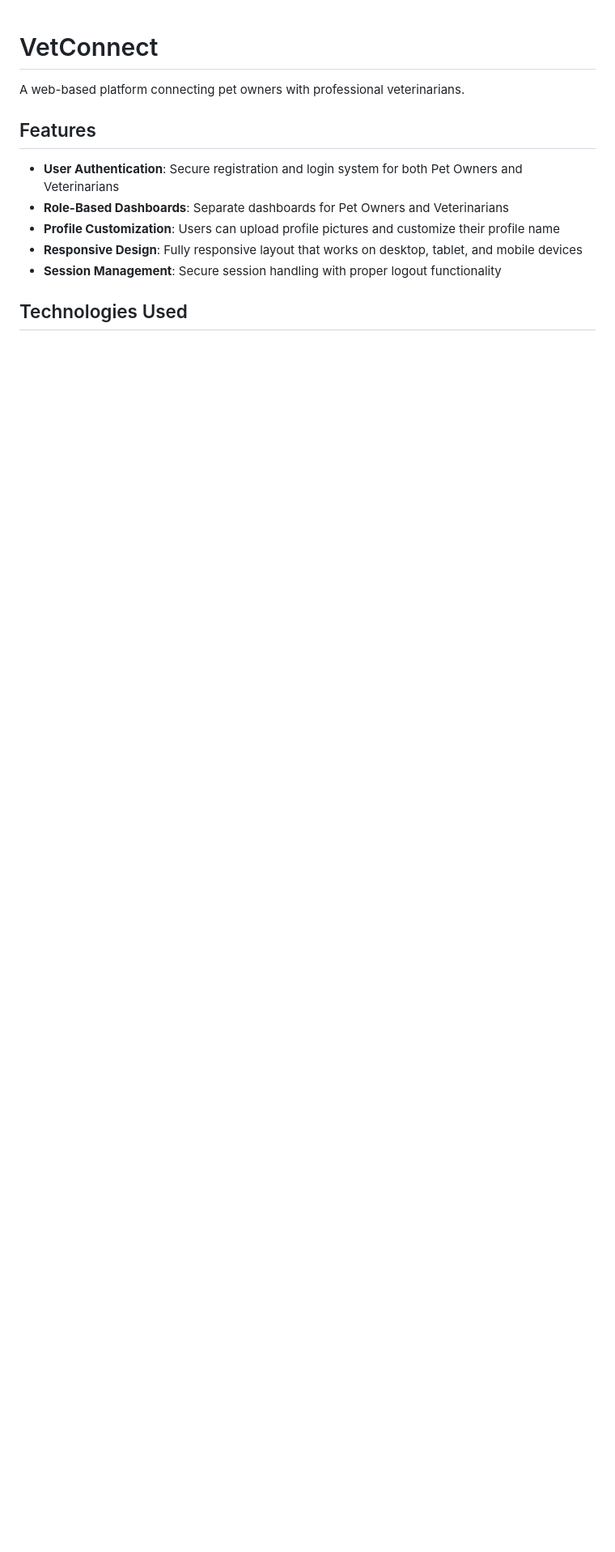
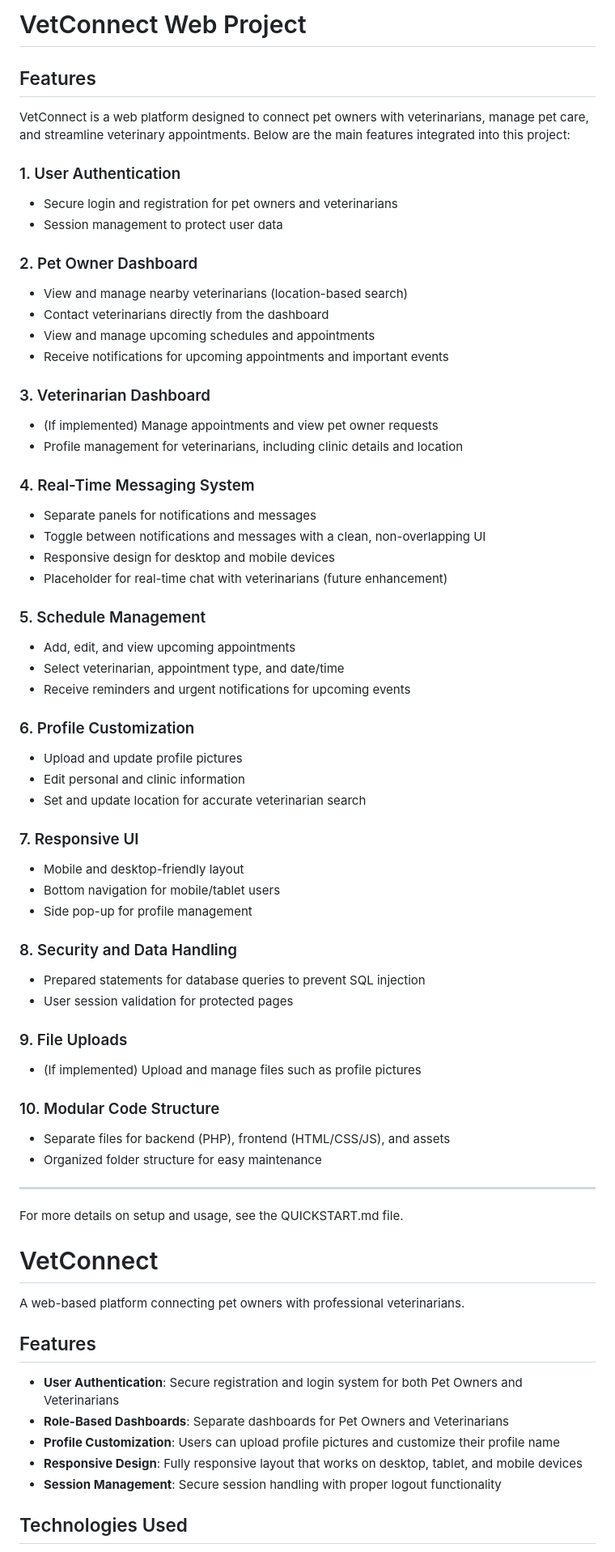
Before and after one commit to Hot00Sauce/VetConnect, a Markdown page: README.md, the part around the change. Shown: that part at 81% size. GitHub-like rendering; blank space fills up the shorter version.

Commit message:
update documentation on ReadMe file.

```diff
--- a/README.md
+++ b/README.md
@@ -1,3 +1,58 @@
+# VetConnect Web Project
+
+## Features
+
+VetConnect is a web platform designed to connect pet owners with veterinarians, manage pet care, and streamline veterinary appointments. Below are the main features integrated into this project:
+
+### 1. User Authentication
+- Secure login and registration for pet owners and veterinarians
+- Session management to protect user data
+
+### 2. Pet Owner Dashboard
+- View and manage nearby veterinarians (location-based search)
+- Contact veterinarians directly from the dashboard
+- View and manage upcoming schedules and appointments
+- Receive notifications for upcoming appointments and important events
+
+### 3. Veterinarian Dashboard
+- (If implemented) Manage appointments and view pet owner requests
+- Profile management for veterinarians, including clinic details and location
+
+### 4. Real-Time Messaging System
+- Separate panels for notifications and messages
+- Toggle between notifications and messages with a clean, non-overlapping UI
+- Responsive design for desktop and mobile devices
+- Placeholder for real-time chat with veterinarians (future enhancement)
+
+### 5. Schedule Management
+- Add, edit, and view upcoming appointments
+- Select veterinarian, appointment type, and date/time
+- Receive reminders and urgent notifications for upcoming events
+
+### 6. Profile Customization
+- Upload and update profile pictures
+- Edit personal and clinic information
+- Set and update location for accurate veterinarian search
+
+### 7. Responsive UI
+- Mobile and desktop-friendly layout
+- Bottom navigation for mobile/tablet users
+- Side pop-up for profile management
+
+### 8. Security and Data Handling
+- Prepared statements for database queries to prevent SQL injection
+- User session validation for protected pages
+
+### 9. File Uploads
+- (If implemented) Upload and manage files such as profile pictures
+
+### 10. Modular Code Structure
+- Separate files for backend (PHP), frontend (HTML/CSS/JS), and assets
+- Organized folder structure for easy maintenance
+
+---
+
+For more details on setup and usage, see the QUICKSTART.md file.
 # VetConnect
 
 A web-based platform connecting pet owners with professional veterinarians.
```
